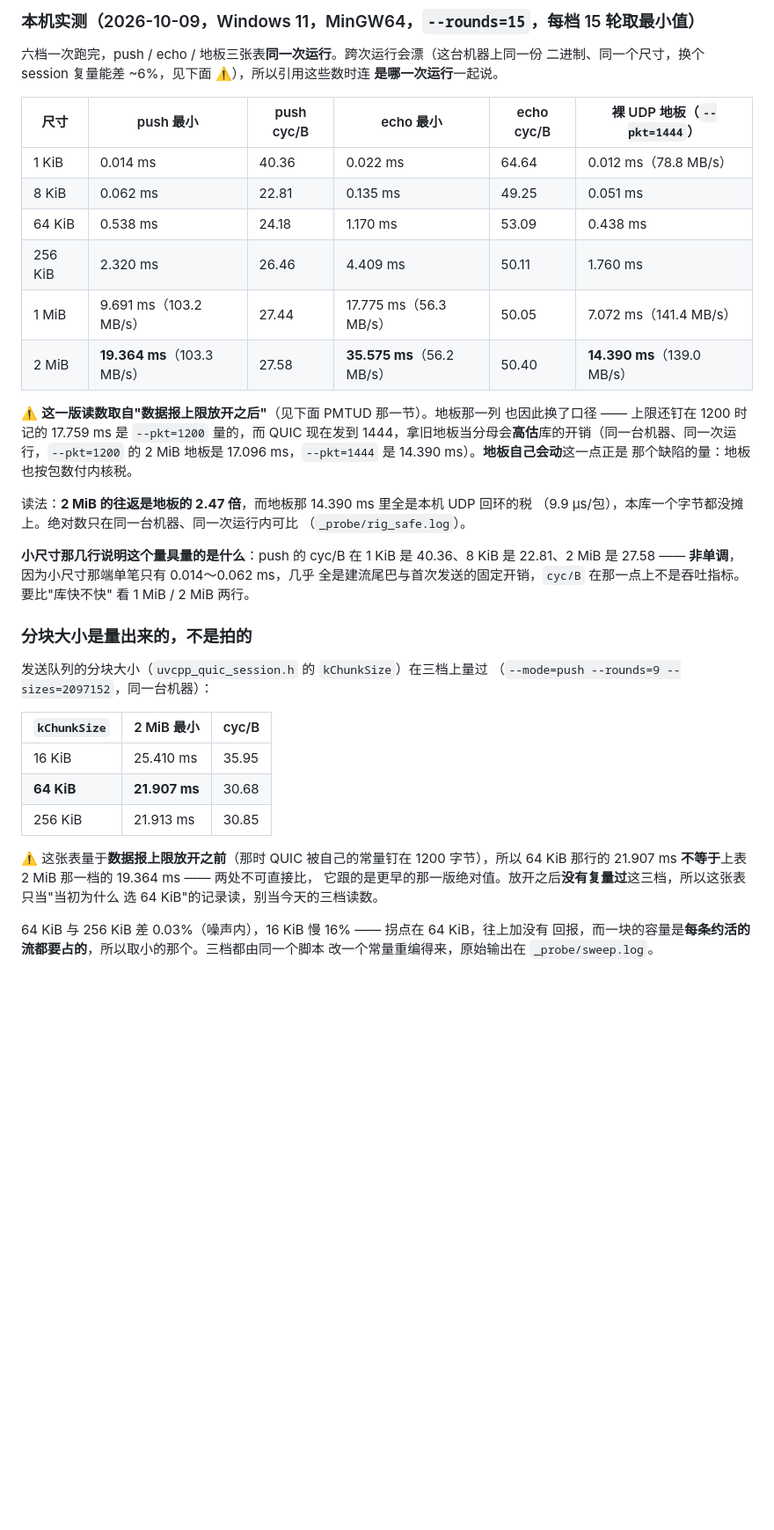
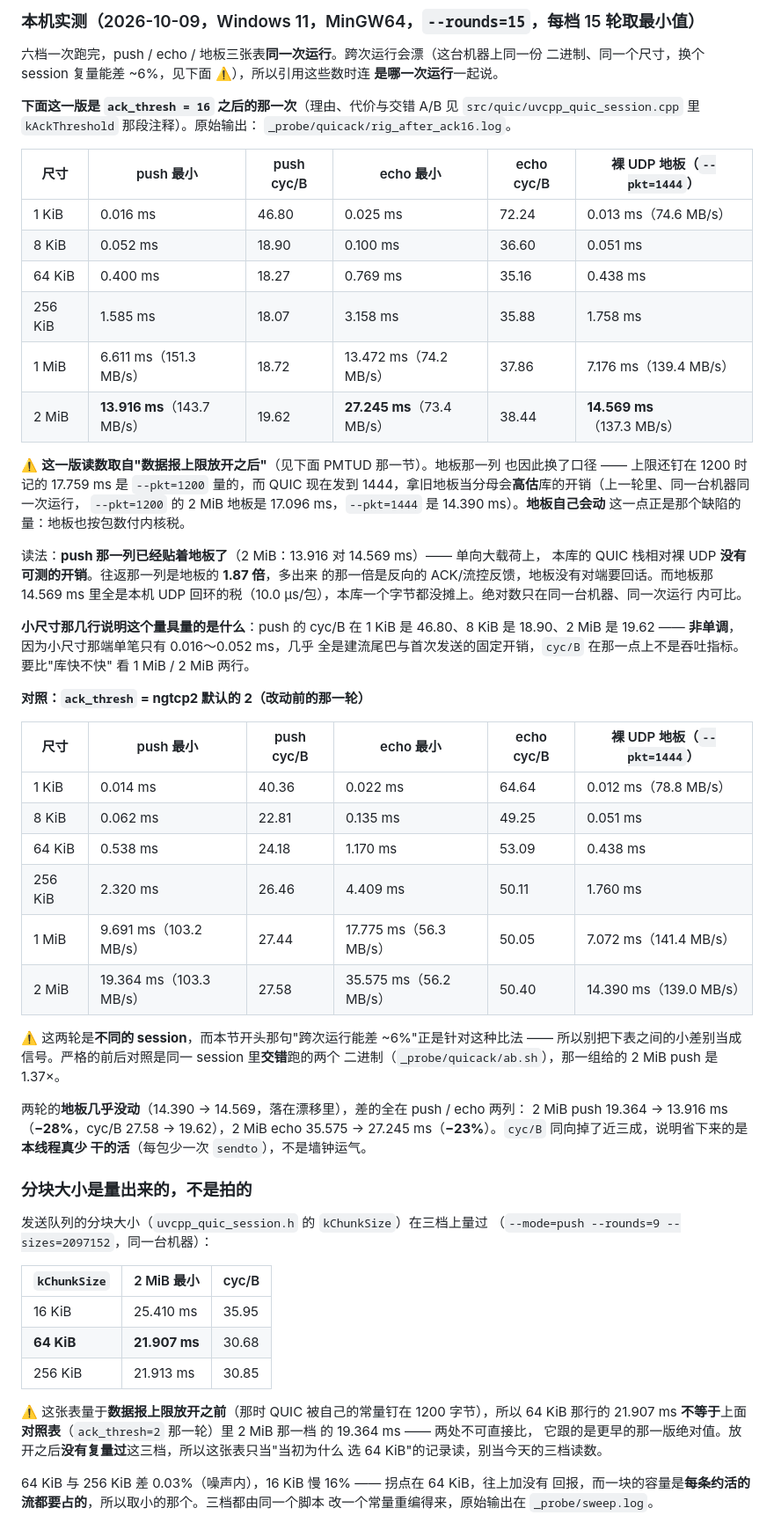
Before and after one commit to Antruly/libuvcpp, a Markdown page: doc/benchmark-rig.md, the part around the change. Shown at 88% size. Drawn GitHub-style; blank space fills up the shorter version.

Commit message:
docs(bench): 本机实测表刷成 `ack_thresh=16` 之后那一轮 —— 2 MiB push 19.364 → 13.916 ms
上一笔（`161a7fb`）把 ACK 阈值从 ngtcp2 默认的 2 提到 16，本节那张六档表就陈旧了：
它是**同一天**（2026-10-09）量的，但量在改动之前 —— 也就是说它读起来像"今天的样子"，
其实不是。按本节自己那条"push / echo / 地板三张表同一次运行"的口径复量了一遍。

六档全档变快，2 MiB 最明显：

  push  19.364 → 13.916 ms（−28%），cyc/B 27.58 → 19.62，103.3 → 143.7 MB/s
  echo  35.575 → 27.245 ms（−23%），cyc/B 50.40 → 38.44， 56.2 →  73.4 MB/s
  地板  14.390 → 14.569 ms（没动，落在 ~6% 的跨 session 漂移里 —— 它不走 QUIC）

`cyc/B` 同向掉了近三成，说明省下来的是**本线程真少干的活**（每包少一次 `sendto`），
不是墙钟运气。

顺带把"读法"那句改对了：**push 那一列现在贴着地板**（13.916 对 14.569 ms），也就是
单向大载荷上 QUIC 栈相对裸 UDP **没有可测的开销**；往返那一列是地板的 1.87 倍
（原写 2.47 倍），多出来的那一倍是反向的 ACK/流控反馈。

改动前那一轮的表**保留**在后面当对照，并标明两轮取自不同 session、别把表间的小差别
当信号（严格的前后对照是 `_probe/quicack/ab.sh` 里交错跑的那一组，1.37×）。
`kChunkSize` 那节里"上表 2 MiB"的指代随之改成"对照表"。

门禁：`check_doc_lines` / `check_docs` / `check_doc_versions` 三条全过。

Co-Authored-By: Claude Code <noreply@anthropic.com>

```diff
--- a/doc/benchmark-rig.md
+++ b/doc/benchmark-rig.md
@@ -217,6 +217,38 @@ cmake --build build-quic --target uvcpp_bench_quic --parallel 2
 二进制、同一个尺寸，换个 session 复量能差 ~6%，见下面 ⚠️），所以引用这些数时连
 **是哪一次运行**一起说。
 
+**下面这一版是 `ack_thresh = 16` 之后的那一次**（理由、代价与交错 A/B 见
+`src/quic/uvcpp_quic_session.cpp` 里 `kAckThreshold` 那段注释）。原始输出：
+`_probe/quicack/rig_after_ack16.log`。
+
+| 尺寸 | push 最小 | push cyc/B | echo 最小 | echo cyc/B | 裸 UDP 地板（`--pkt=1444`） |
+|---|---|---|---|---|---|
+| 1 KiB | 0.016 ms | 46.80 | 0.025 ms | 72.24 | 0.013 ms（74.6 MB/s） |
+| 8 KiB | 0.052 ms | 18.90 | 0.100 ms | 36.60 | 0.051 ms |
+| 64 KiB | 0.400 ms | 18.27 | 0.769 ms | 35.16 | 0.438 ms |
+| 256 KiB | 1.585 ms | 18.07 | 3.158 ms | 35.88 | 1.758 ms |
+| 1 MiB | 6.611 ms（151.3 MB/s） | 18.72 | 13.472 ms（74.2 MB/s） | 37.86 | 7.176 ms（139.4 MB/s） |
+| 2 MiB | **13.916 ms**（143.7 MB/s） | 19.62 | **27.245 ms**（73.4 MB/s） | 38.44 | **14.569 ms**（137.3 MB/s） |
+
+⚠️ **这一版读数取自"数据报上限放开之后"**（见下面 PMTUD 那一节）。地板那一列
+也因此换了口径 —— 上限还钉在 1200 时记的 17.759 ms 是 `--pkt=1200` 量的，而 QUIC
+现在发到 1444，拿旧地板当分母会**高估**库的开销（上一轮里、同一台机器同一次运行，
+`--pkt=1200` 的 2 MiB 地板是 17.096 ms，`--pkt=1444` 是 14.390 ms）。**地板自己会动**
+这一点正是那个缺陷的量：地板也按包数付内核税。
+
+读法：**push 那一列已经贴着地板了**（2 MiB：13.916 对 14.569 ms）—— 单向大载荷上，
+本库的 QUIC 栈相对裸 UDP **没有可测的开销**。往返那一列是地板的 **1.87 倍**，多出来
+的那一倍是反向的 ACK/流控反馈，地板没有对端要回话。而地板那 14.569 ms 里全是本机
+UDP 回环的税（10.0 µs/包），本库一个字节都没摊上。绝对数只在同一台机器、同一次运行
+内可比。
+
+**小尺寸那几行说明这个量具量的是什么**：push 的 cyc/B 在 1 KiB 是 46.80、8 KiB 是
+18.90、2 MiB 是 19.62 —— **非单调**，因为小尺寸那端单笔只有 0.016～0.052 ms，几乎
+全是建流尾巴与首次发送的固定开销，`cyc/B` 在那一点上不是吞吐指标。要比"库快不快"
+看 1 MiB / 2 MiB 两行。
+
+**对照：`ack_thresh` = ngtcp2 默认的 2（改动前的那一轮）**
+
 | 尺寸 | push 最小 | push cyc/B | echo 最小 | echo cyc/B | 裸 UDP 地板（`--pkt=1444`） |
 |---|---|---|---|---|---|
 | 1 KiB | 0.014 ms | 40.36 | 0.022 ms | 64.64 | 0.012 ms（78.8 MB/s） |
@@ -224,22 +256,16 @@ cmake --build build-quic --target uvcpp_bench_quic --parallel 2
 | 64 KiB | 0.538 ms | 24.18 | 1.170 ms | 53.09 | 0.438 ms |
 | 256 KiB | 2.320 ms | 26.46 | 4.409 ms | 50.11 | 1.760 ms |
 | 1 MiB | 9.691 ms（103.2 MB/s） | 27.44 | 17.775 ms（56.3 MB/s） | 50.05 | 7.072 ms（141.4 MB/s） |
-| 2 MiB | **19.364 ms**（103.3 MB/s） | 27.58 | **35.575 ms**（56.2 MB/s） | 50.40 | **14.390 ms**（139.0 MB/s） |
+| 2 MiB | 19.364 ms（103.3 MB/s） | 27.58 | 35.575 ms（56.2 MB/s） | 50.40 | 14.390 ms（139.0 MB/s） |
 
-⚠️ **这一版读数取自"数据报上限放开之后"**（见下面 PMTUD 那一节）。地板那一列
-也因此换了口径 —— 上限还钉在 1200 时记的 17.759 ms 是 `--pkt=1200` 量的，而 QUIC
-现在发到 1444，拿旧地板当分母会**高估**库的开销（同一台机器、同一次运行，`--pkt=1200`
-的 2 MiB 地板是 17.096 ms，`--pkt=1444` 是 14.390 ms）。**地板自己会动**这一点正是
-那个缺陷的量：地板也按包数付内核税。
+⚠️ 这两轮是**不同的 session**，而本节开头那句"跨次运行能差 ~6%"正是针对这种比法 ——
+所以别把下表之间的小差别当成信号。严格的前后对照是同一 session 里**交错**跑的两个
+二进制（`_probe/quicack/ab.sh`），那一组给的 2 MiB push 是 1.37×。
 
-读法：**2 MiB 的往返是地板的 2.47 倍**，而地板那 14.390 ms 里全是本机 UDP 回环的税
-（9.9 µs/包），本库一个字节都没摊上。绝对数只在同一台机器、同一次运行内可比
-（`_probe/rig_safe.log`）。
-
-**小尺寸那几行说明这个量具量的是什么**：push 的 cyc/B 在 1 KiB 是 40.36、8 KiB 是
-22.81、2 MiB 是 27.58 —— **非单调**，因为小尺寸那端单笔只有 0.014～0.062 ms，几乎
-全是建流尾巴与首次发送的固定开销，`cyc/B` 在那一点上不是吞吐指标。要比"库快不快"
-看 1 MiB / 2 MiB 两行。
+两轮的**地板几乎没动**（14.390 → 14.569，落在漂移里），差的全在 push / echo 两列：
+2 MiB push 19.364 → 13.916 ms（**−28%**，cyc/B 27.58 → 19.62），2 MiB echo
+35.575 → 27.245 ms（**−23%**）。`cyc/B` 同向掉了近三成，说明省下来的是**本线程真少
+干的活**（每包少一次 `sendto`），不是墙钟运气。
 
 ### 分块大小是量出来的，不是拍的
 
@@ -253,7 +279,8 @@ cmake --build build-quic --target uvcpp_bench_quic --parallel 2
 | 256 KiB | 21.913 ms | 30.85 |
 
 ⚠️ 这张表量于**数据报上限放开之前**（那时 QUIC 被自己的常量钉在 1200 字节），所以
-64 KiB 那行的 21.907 ms **不等于**上表 2 MiB 那一档的 19.364 ms —— 两处不可直接比，
+64 KiB 那行的 21.907 ms **不等于**上面**对照表**（`ack_thresh=2` 那一轮）里 2 MiB 那一档
+的 19.364 ms —— 两处不可直接比，
 它跟的是更早的那一版绝对值。放开之后**没有复量过**这三档，所以这张表只当"当初为什么
 选 64 KiB"的记录读，别当今天的三档读数。
 
```
